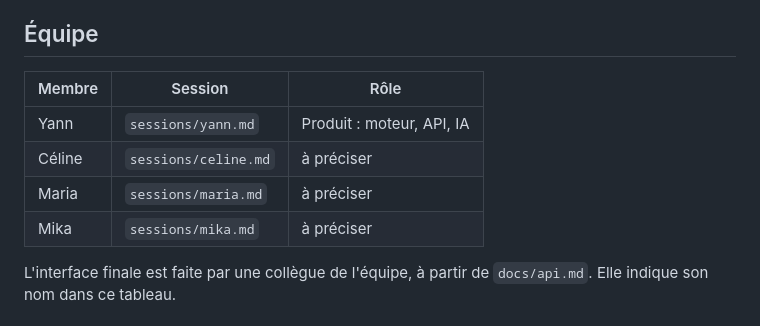
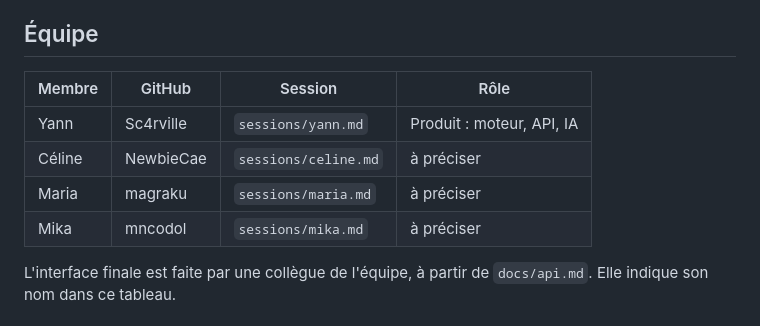
Before and after one commit to NewbieCae/FIREBREAK, a Markdown page: goal.md, the part around the change. Rendered like a GitHub page.

Commit message:
goal: pseudos GitHub de l'équipe

```diff
--- a/goal.md
+++ b/goal.md
@@ -14,12 +14,12 @@ une démo de 3 minutes qui montre qu'en cas de compromission d'un partenaire, on
 
 ## Équipe
 
-| Membre | Session | Rôle |
-|---|---|---|
-| Yann | `sessions/yann.md` | Produit : moteur, API, IA |
-| Céline | `sessions/celine.md` | à préciser |
-| Maria | `sessions/maria.md` | à préciser |
-| Mika | `sessions/mika.md` | à préciser |
+| Membre | GitHub | Session | Rôle |
+|---|---|---|---|
+| Yann | Sc4rville | `sessions/yann.md` | Produit : moteur, API, IA |
+| Céline | NewbieCae | `sessions/celine.md` | à préciser |
+| Maria | magraku | `sessions/maria.md` | à préciser |
+| Mika | mncodol | `sessions/mika.md` | à préciser |
 
 L'interface finale est faite par une collègue de l'équipe, à partir de `docs/api.md`. Elle indique son nom dans ce tableau.
 
```
